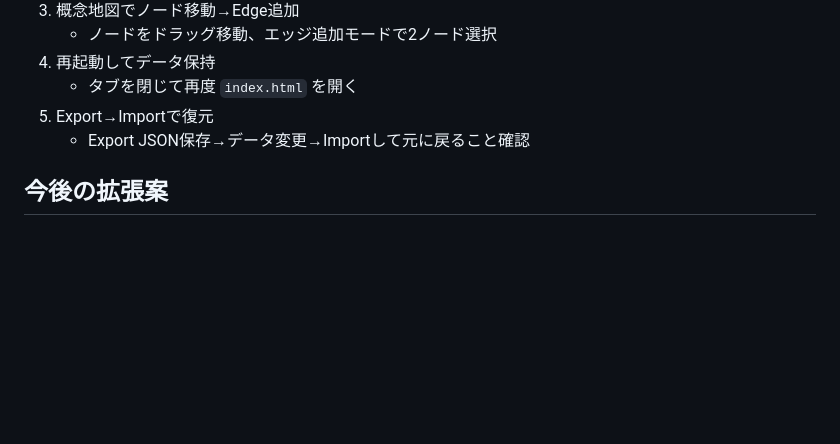
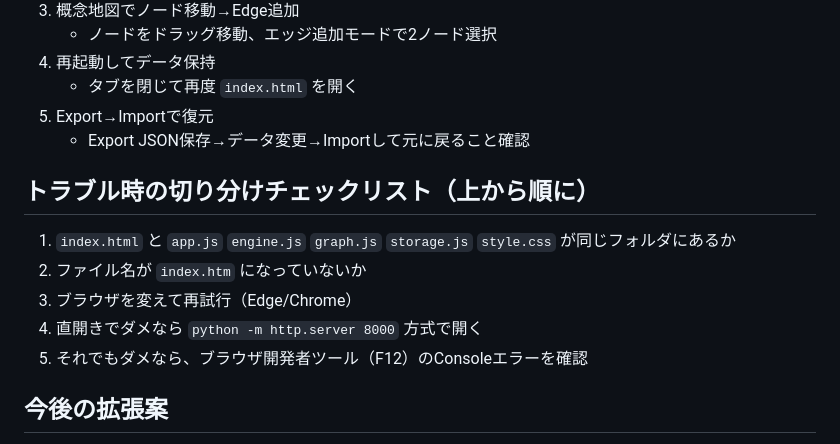
Before and after one commit to oma348049-tech/personalapp, a Markdown page: README.md, the part around one of its changes. Drawn GitHub-style; blank space fills up the shorter version.

```diff
--- a/README.md
+++ b/README.md
@@ -93,6 +134,13 @@ Windows低スペック端末（Surface Go3想定）でも動作するよう、**
 5. Export→Importで復元
    - Export JSON保存→データ変更→Importして元に戻ること確認
 
+## トラブル時の切り分けチェックリスト（上から順に）
+1. `index.html` と `app.js` `engine.js` `graph.js` `storage.js` `style.css` が同じフォルダにあるか
+2. ファイル名が `index.htm` になっていないか
+3. ブラウザを変えて再試行（Edge/Chrome）
+4. 直開きでダメなら `python -m http.server 8000` 方式で開く
+5. それでもダメなら、ブラウザ開発者ツール（F12）のConsoleエラーを確認
+
 ## 今後の拡張案
 1. エッジタイプ選択UI（モーダル）
 2. 採点ロジック改善（文長だけでなくキーワード網羅率）
```
Also changed, not shown: other parts of README.md (+41 -0 lines).
